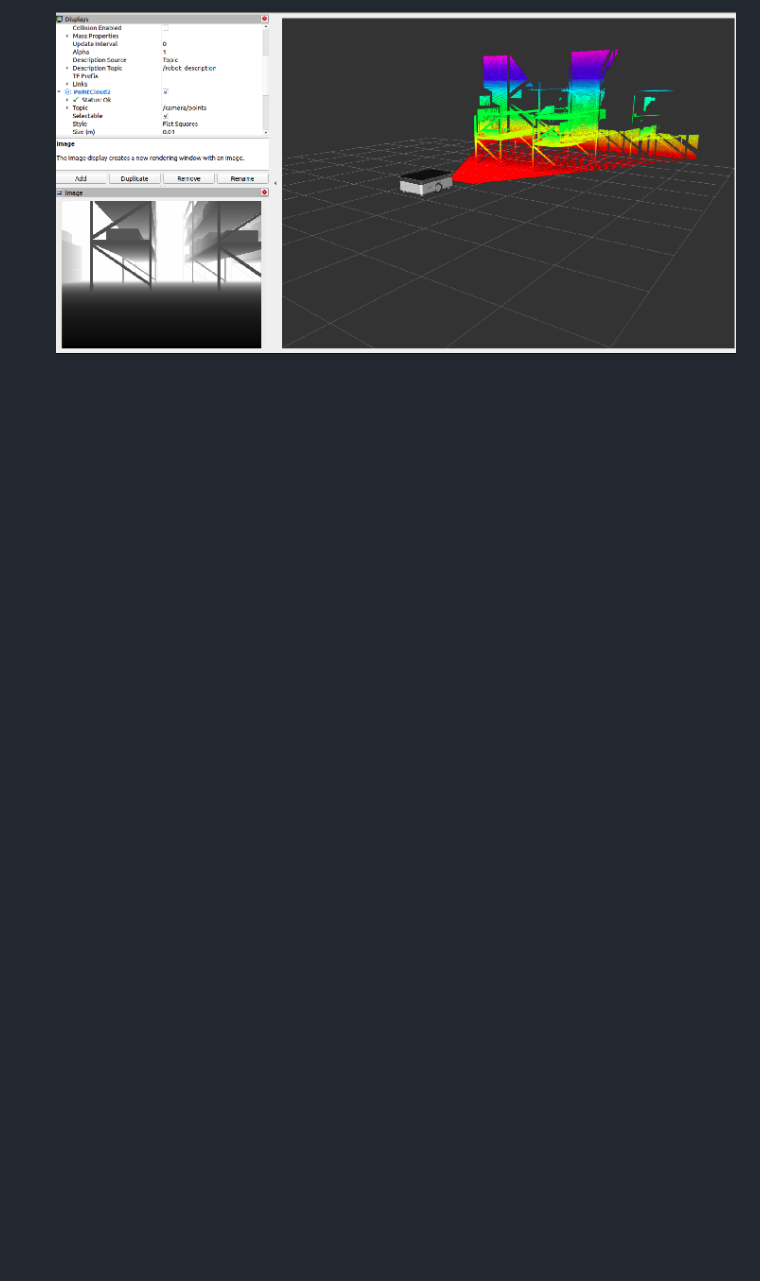
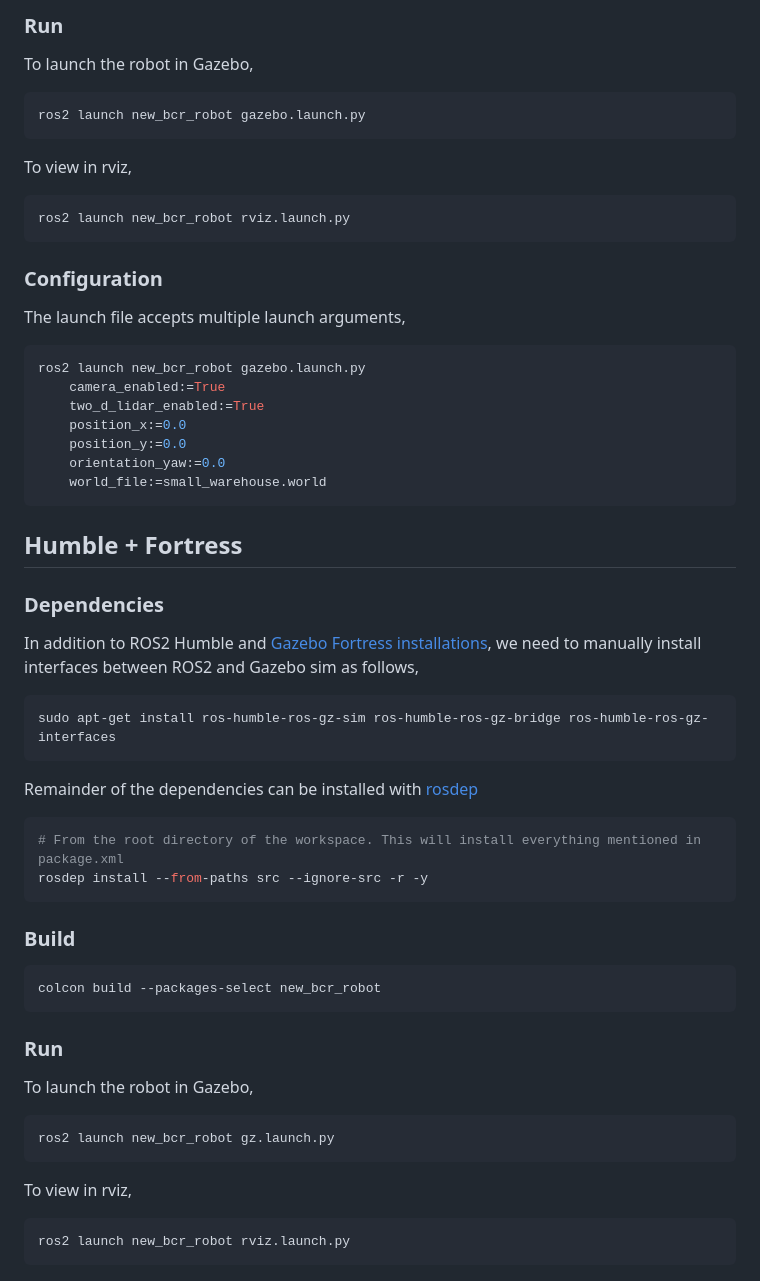
Before and after one commit to blackcoffeerobotics/bcr_bot, a Markdown page: README.md, the part around one of its changes. Drawn GitHub-style; pictures changed too: res/rviz.png (deleted); blank space fills up the shorter version.

````diff
--- a/README.md
+++ b/README.md
@@ -66,2 +74,57 @@ The `worlds` directory has two `.world` files, to pass them to gazebo edit the `
 
-	![](res/rviz.png)
+### Run
+
+To launch the robot in Gazebo,
+```bash
+ros2 launch new_bcr_robot gazebo.launch.py
+```
+To view in rviz,
+```bash
+ros2 launch new_bcr_robot rviz.launch.py
+```
+### Configuration
+
+The launch file accepts multiple launch arguments,
+```bash
+ros2 launch new_bcr_robot gazebo.launch.py
+	camera_enabled:=True
+	two_d_lidar_enabled:=True
+	position_x:=0.0
+	position_y:=0.0
+	orientation_yaw:=0.0
+	world_file:=small_warehouse.world
+```
+
+## Humble + Fortress
+
+### Dependencies
+
+In addition to ROS2 Humble and [Gazebo Fortress installations](https://gazebosim.org/docs/fortress/install_ubuntu), we need to manually install interfaces between ROS2 and Gazebo sim as follows,
+
+```bash
+sudo apt-get install ros-humble-ros-gz-sim ros-humble-ros-gz-bridge ros-humble-ros-gz-interfaces
+```
+Remainder of the dependencies can be installed with [rosdep](http://wiki.ros.org/rosdep)
+
+```bash
+# From the root directory of the workspace. This will install everything mentioned in package.xml
+rosdep install --from-paths src --ignore-src -r -y
+```
+
+### Build
+
+```bash
+colcon build --packages-select new_bcr_robot
+```
+
+### Run
+
+To launch the robot in Gazebo,
+```bash
+ros2 launch new_bcr_robot gz.launch.py
+```
+To view in rviz,
+```bash
+ros2 launch new_bcr_robot rviz.launch.py
+```
+
````
Also changed, not shown: other parts of README.md (+62 -35 lines), res/gazebo.jpg (deleted), res/gz.jpg (added), res/rviz.jpg (added), 5 other files.
